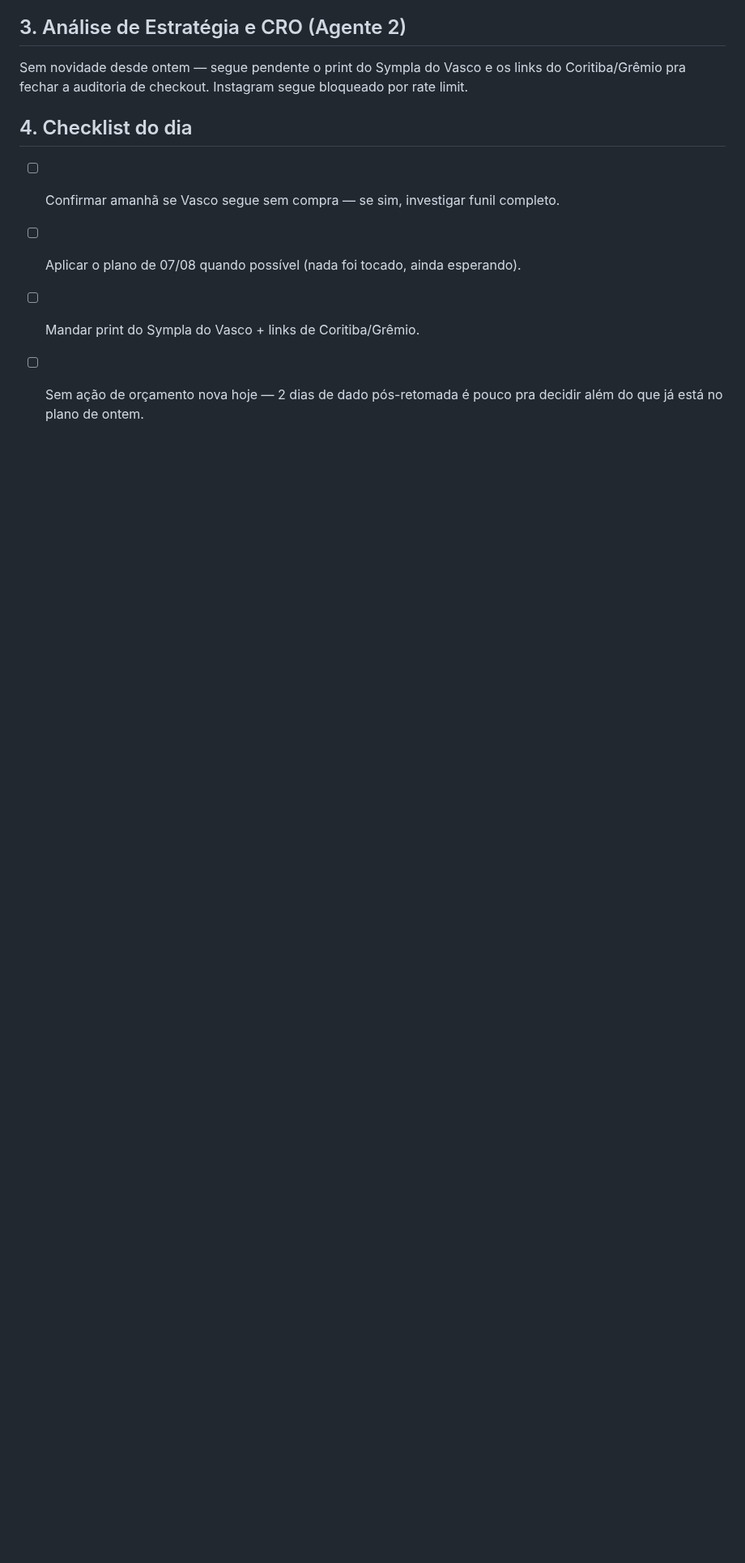
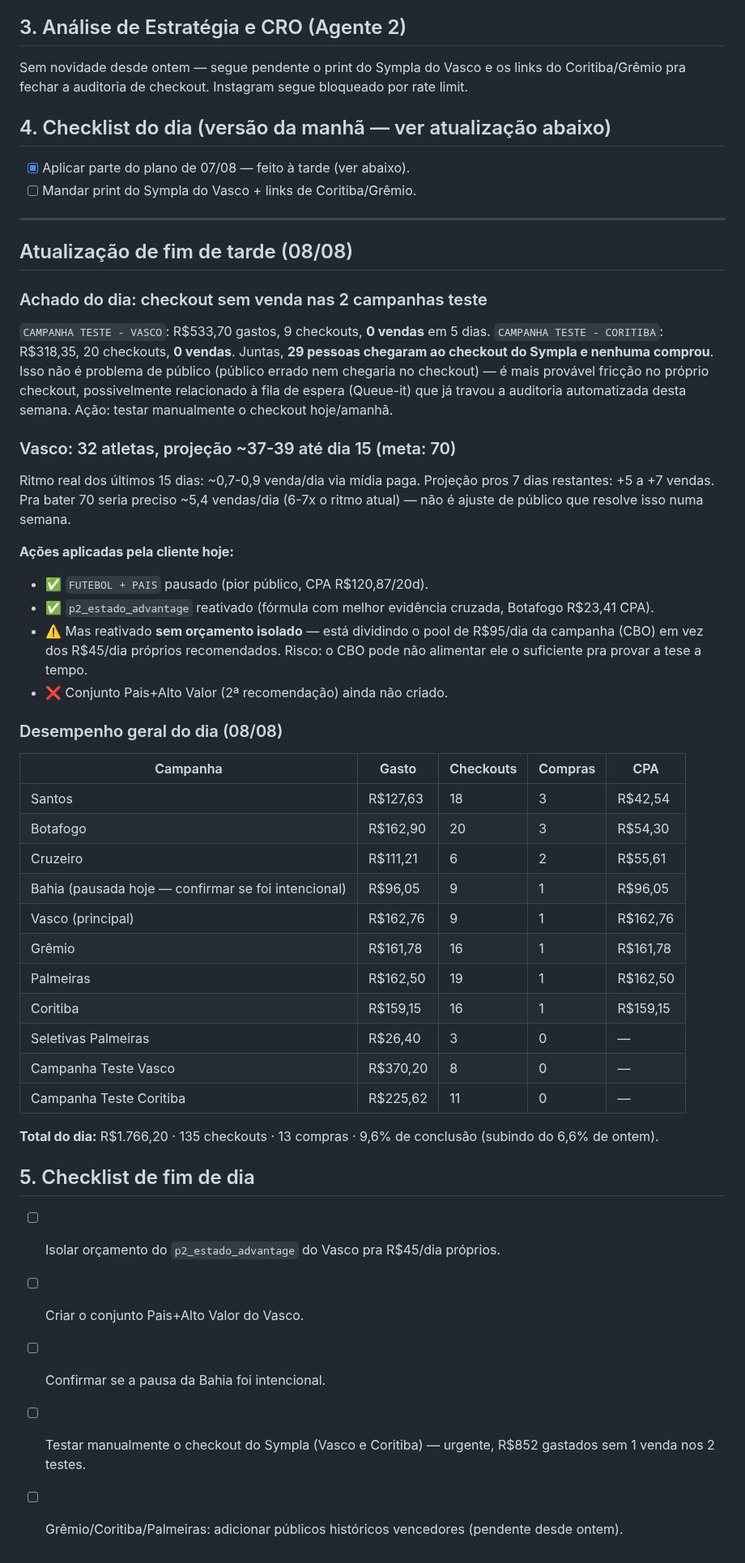
Before and after one commit to mariazeredostudios/trafegopago, a Markdown page: relatorios/2026-08-08-relatorio-diario.md, the part around the change. Shown at 81% size. GitHub-like rendering; blank space fills up the shorter version.

Commit message:
Relatório diário 08/08: atualização de fim de tarde
Achado: R$852 gastados nas 2 campanhas teste (Vasco+Coritiba) sem nenhuma venda, 29 checkouts iniciados - possível fricção de checkout, não problema de público. Vasco: projeção 37-39 atletas até dia 15 vs meta de 70. Ações do dia registradas (FUTEBOL+PAIS pausado, p2_estado_advantage reativado mas sem orçamento isolado).

Co-Authored-By: Claude Sonnet 5 <noreply@anthropic.com>

Claude-Session: https://claude.ai/code/session_01488KmTcY5BHFGpHxWcadTP

```diff
--- a/relatorios/2026-08-08-relatorio-diario.md
+++ b/relatorios/2026-08-08-relatorio-diario.md
@@ -63,12 +63,69 @@ Sem novidade desde ontem — segue pendente o print do Sympla do Vasco e
 os links do Coritiba/Grêmio pra fechar a auditoria de checkout.
 Instagram segue bloqueado por rate limit.
 
-## 4. Checklist do dia
+## 4. Checklist do dia (versão da manhã — ver atualização abaixo)
 
-- [ ] Confirmar amanhã se Vasco segue sem compra — se sim, investigar
-      funil completo.
-- [ ] Aplicar o plano de 07/08 quando possível (nada foi tocado, ainda
-      esperando).
+- [x] Aplicar parte do plano de 07/08 — feito à tarde (ver abaixo).
 - [ ] Mandar print do Sympla do Vasco + links de Coritiba/Grêmio.
-- [ ] Sem ação de orçamento nova hoje — 2 dias de dado pós-retomada é
-      pouco pra decidir além do que já está no plano de ontem.
+
+---
+
+## Atualização de fim de tarde (08/08)
+
+### Achado do dia: checkout sem venda nas 2 campanhas teste
+
+`CAMPANHA TESTE - VASCO`: R$533,70 gastos, 9 checkouts, **0 vendas**
+em 5 dias. `CAMPANHA TESTE - CORITIBA`: R$318,35, 20 checkouts, **0
+vendas**. Juntas, **29 pessoas chegaram ao checkout do Sympla e
+nenhuma comprou**. Isso não é problema de público (público errado nem
+chegaria no checkout) — é mais provável fricção no próprio checkout,
+possivelmente relacionado à fila de espera (Queue-it) que já travou a
+auditoria automatizada desta semana. Ação: testar manualmente o
+checkout hoje/amanhã.
+
+### Vasco: 32 atletas, projeção ~37-39 até dia 15 (meta: 70)
+
+Ritmo real dos últimos 15 dias: ~0,7-0,9 venda/dia via mídia paga.
+Projeção pros 7 dias restantes: +5 a +7 vendas. Pra bater 70 seria
+preciso ~5,4 vendas/dia (6-7x o ritmo atual) — não é ajuste de público
+que resolve isso numa semana.
+
+**Ações aplicadas pela cliente hoje:**
+- ✅ `FUTEBOL + PAIS` pausado (pior público, CPA R$120,87/20d).
+- ✅ `p2_estado_advantage` reativado (fórmula com melhor evidência
+  cruzada, Botafogo R$23,41 CPA).
+- ⚠️ Mas reativado **sem orçamento isolado** — está dividindo o pool de
+  R$95/dia da campanha (CBO) em vez dos R$45/dia próprios recomendados.
+  Risco: o CBO pode não alimentar ele o suficiente pra provar a tese
+  a tempo.
+- ❌ Conjunto Pais+Alto Valor (2ª recomendação) ainda não criado.
+
+### Desempenho geral do dia (08/08)
+
+| Campanha | Gasto | Checkouts | Compras | CPA |
+|---|---|---|---|---|
+| Santos | R$127,63 | 18 | 3 | R$42,54 |
+| Botafogo | R$162,90 | 20 | 3 | R$54,30 |
+| Cruzeiro | R$111,21 | 6 | 2 | R$55,61 |
+| Bahia (pausada hoje — confirmar se foi intencional) | R$96,05 | 9 | 1 | R$96,05 |
+| Vasco (principal) | R$162,76 | 9 | 1 | R$162,76 |
+| Grêmio | R$161,78 | 16 | 1 | R$161,78 |
+| Palmeiras | R$162,50 | 19 | 1 | R$162,50 |
+| Coritiba | R$159,15 | 16 | 1 | R$159,15 |
+| Seletivas Palmeiras | R$26,40 | 3 | 0 | — |
+| Campanha Teste Vasco | R$370,20 | 8 | 0 | — |
+| Campanha Teste Coritiba | R$225,62 | 11 | 0 | — |
+
+**Total do dia:** R$1.766,20 · 135 checkouts · 13 compras · 9,6% de
+conclusão (subindo do 6,6% de ontem).
+
+## 5. Checklist de fim de dia
+
+- [ ] Isolar orçamento do `p2_estado_advantage` do Vasco pra R$45/dia
+      próprios.
+- [ ] Criar o conjunto Pais+Alto Valor do Vasco.
+- [ ] Confirmar se a pausa da Bahia foi intencional.
+- [ ] Testar manualmente o checkout do Sympla (Vasco e Coritiba) —
+      urgente, R$852 gastados sem 1 venda nos 2 testes.
+- [ ] Grêmio/Coritiba/Palmeiras: adicionar públicos históricos
+      vencedores (pendente desde ontem).
```
